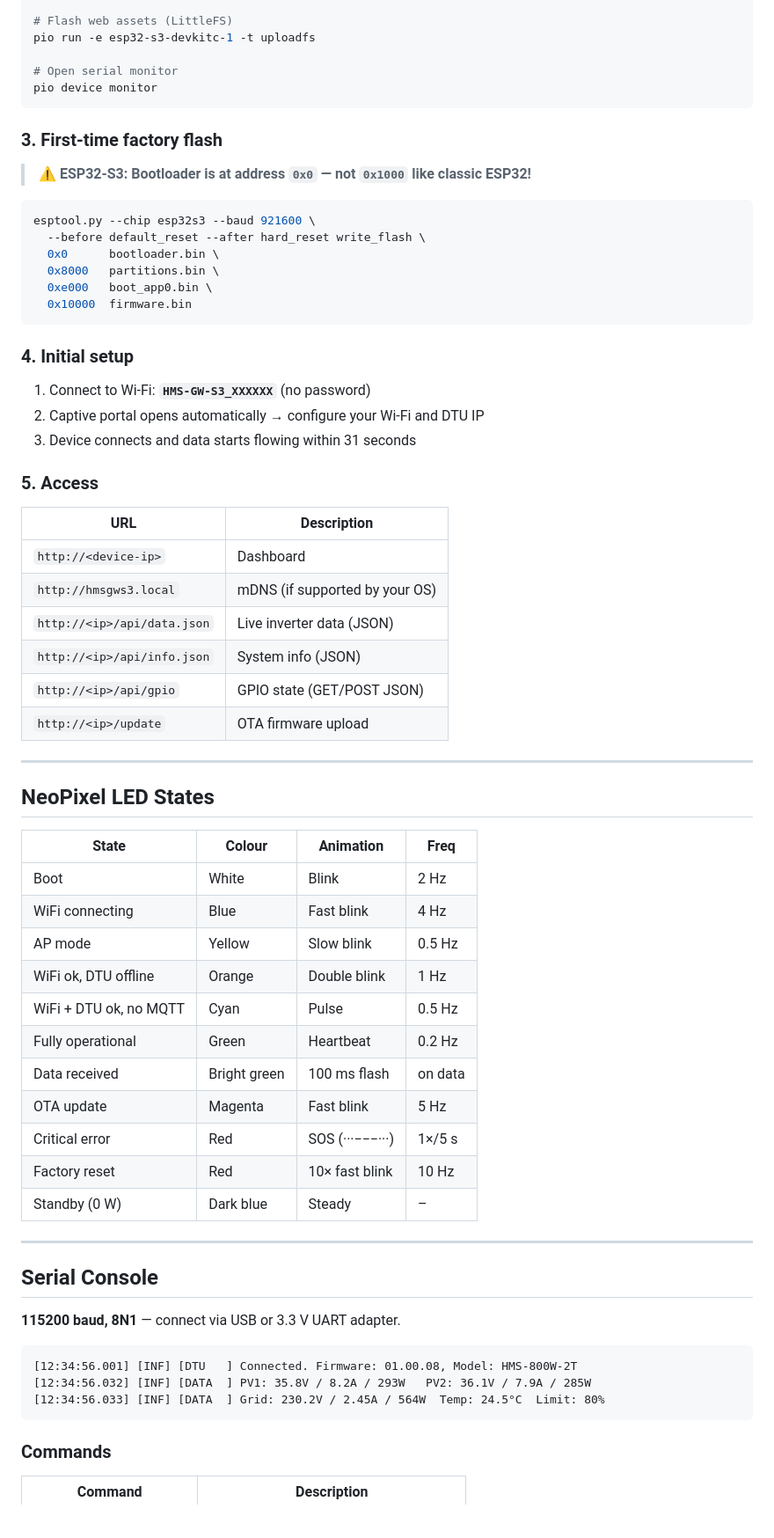
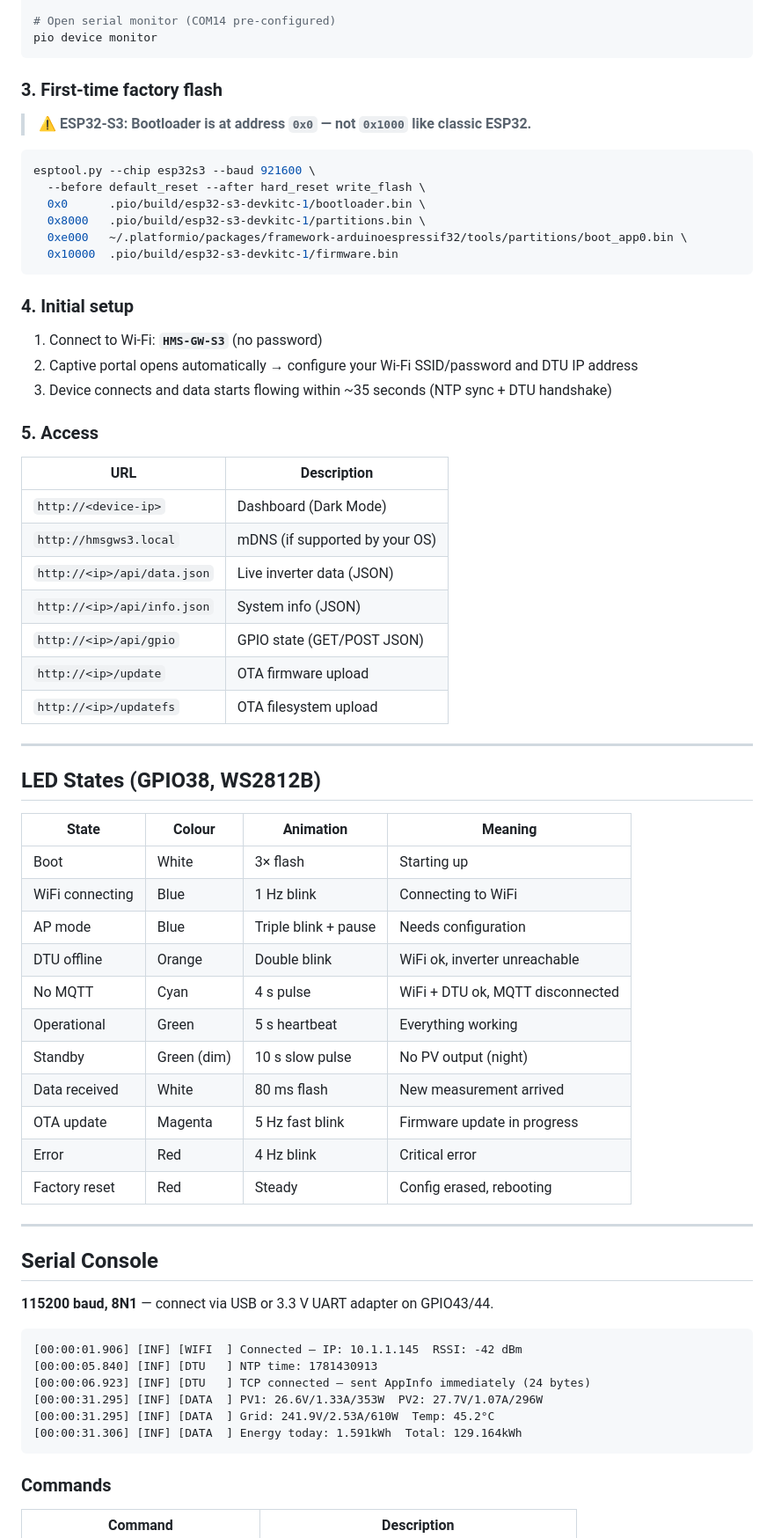
Before and after one commit to danielguedel/HMS-GW-S3, a Markdown page: README.md, the part around one of its changes. Shown at 88% size. GitHub-like rendering; blank space fills up the shorter version.

````diff
--- a/README.md
+++ b/README.md
@@ -70,70 +74,71 @@ pio run -e esp32-s3-devkitc-1
 pio run -e esp32-s3-devkitc-1 -t upload
 
-# Flash web assets (LittleFS)
-pio run -e esp32-s3-devkitc-1 -t uploadfs
-
-# Open serial monitor
+# Open serial monitor (COM14 pre-configured)
 pio device monitor
 ```
 
 ### 3. First-time factory flash
 
-> ⚠️ **ESP32-S3: Bootloader is at address `0x0` — not `0x1000` like classic ESP32!**
+> ⚠️ **ESP32-S3: Bootloader is at address `0x0` — not `0x1000` like classic ESP32.**
 
 ```bash
 esptool.py --chip esp32s3 --baud 921600 \
   --before default_reset --after hard_reset write_flash \
-  0x0      bootloader.bin \
-  0x8000   partitions.bin \
-  0xe000   boot_app0.bin \
-  0x10000  firmware.bin
+  0x0      .pio/build/esp32-s3-devkitc-1/bootloader.bin \
+  0x8000   .pio/build/esp32-s3-devkitc-1/partitions.bin \
+  0xe000   ~/.platformio/packages/framework-arduinoespressif32/tools/partitions/boot_app0.bin \
+  0x10000  .pio/build/esp32-s3-devkitc-1/firmware.bin
 ```
 
 ### 4. Initial setup
 
-1. Connect to Wi-Fi: **`HMS-GW-S3_XXXXXX`** (no password)
-2. Captive portal opens automatically → configure your Wi-Fi and DTU IP
-3. Device connects and data starts flowing within 31 seconds
+1. Connect to Wi-Fi: **`HMS-GW-S3`** (no password)
+2. Captive portal opens automatically → configure your Wi-Fi SSID/password and DTU IP address
+3. Device connects and data starts flowing within ~35 seconds (NTP sync + DTU handshake)
 
 ### 5. Access
 
 | URL | Description |
 |---|---|
-| `http://<device-ip>` | Dashboard |
+| `http://<device-ip>` | Dashboard (Dark Mode) |
 | `http://hmsgws3.local` | mDNS (if supported by your OS) |
 | `http://<ip>/api/data.json` | Live inverter data (JSON) |
 | `http://<ip>/api/info.json` | System info (JSON) |
 | `http://<ip>/api/gpio` | GPIO state (GET/POST JSON) |
 | `http://<ip>/update` | OTA firmware upload |
+| `http://<ip>/updatefs` | OTA filesystem upload |
 
 ---
 
-## NeoPixel LED States
+## LED States (GPIO38, WS2812B)
 
-| State | Colour | Animation | Freq |
+| State | Colour | Animation | Meaning |
 |---|---|---|---|
-| Boot | White | Blink | 2 Hz |
-| WiFi connecting | Blue | Fast blink | 4 Hz |
-| AP mode | Yellow | Slow blink | 0.5 Hz |
-| WiFi ok, DTU offline | Orange | Double blink | 1 Hz |
-| WiFi + DTU ok, no MQTT | Cyan | Pulse | 0.5 Hz |
-| Fully operational | Green | Heartbeat | 0.2 Hz |
-| Data received | Bright green | 100 ms flash | on data |
-| OTA update | Magenta | Fast blink | 5 Hz |
-| Critical error | Red | SOS (···−−−···) | 1×/5 s |
-| Factory reset | Red | 10× fast blink | 10 Hz |
-| Standby (0 W) | Dark blue | Steady | – |
+| Boot | White | 3× flash | Starting up |
+| WiFi connecting | Blue | 1 Hz blink | Connecting to WiFi |
+| AP mode | Blue | Triple blink + pause | Needs configuration |
+| DTU offline | Orange | Double blink | WiFi ok, inverter unreachable |
+| No MQTT | Cyan | 4 s pulse | WiFi + DTU ok, MQTT disconnected |
+| Operational | Green | 5 s heartbeat | Everything working |
+| Standby | Green (dim) | 10 s slow pulse | No PV output (night) |
+| Data received | White | 80 ms flash | New measurement arrived |
+| OTA update | Magenta | 5 Hz fast blink | Firmware update in progress |
+| Error | Red | 4 Hz blink | Critical error |
+| Factory reset | Red | Steady | Config erased, rebooting |
 
 ---
 
 ## Serial Console
 
-**115200 baud, 8N1** — connect via USB or 3.3 V UART adapter.
+**115200 baud, 8N1** — connect via USB or 3.3 V UART adapter on GPIO43/44.
 
 ```
-[12:34:56.001] [INF] [DTU   ] Connected. Firmware: 01.00.08, Model: HMS-800W-2T
-[12:34:56.032] [INF] [DATA  ] PV1: 35.8V / 8.2A / 293W   PV2: 36.1V / 7.9A / 285W
-[12:34:56.033] [INF] [DATA  ] Grid: 230.2V / 2.45A / 564W  Temp: 24.5°C  Limit: 80%
+[00:00:01.906] [INF] [WIFI  ] Connected — IP: 10.1.1.145  RSSI: -42 dBm
+[00:00:05.840] [INF] [DTU   ] NTP time: 1781430913
+[00:00:06.923] [INF] [DTU   ] TCP connected — sent AppInfo immediately (24 bytes)
+[00:00:31.295] [INF] [DATA  ] PV1: 26.6V/1.33A/353W  PV2: 27.7V/1.07A/296W
+[00:00:31.295] [INF] [DATA  ] Grid: 241.9V/2.53A/610W  Temp: 45.2°C
+[00:00:31.306] [INF] [DATA  ] Energy today: 1.591kWh  Total: 129.164kWh
 ```
 
 ### Commands
````
Also changed, not shown: other parts of README.md (+130 -81 lines).
